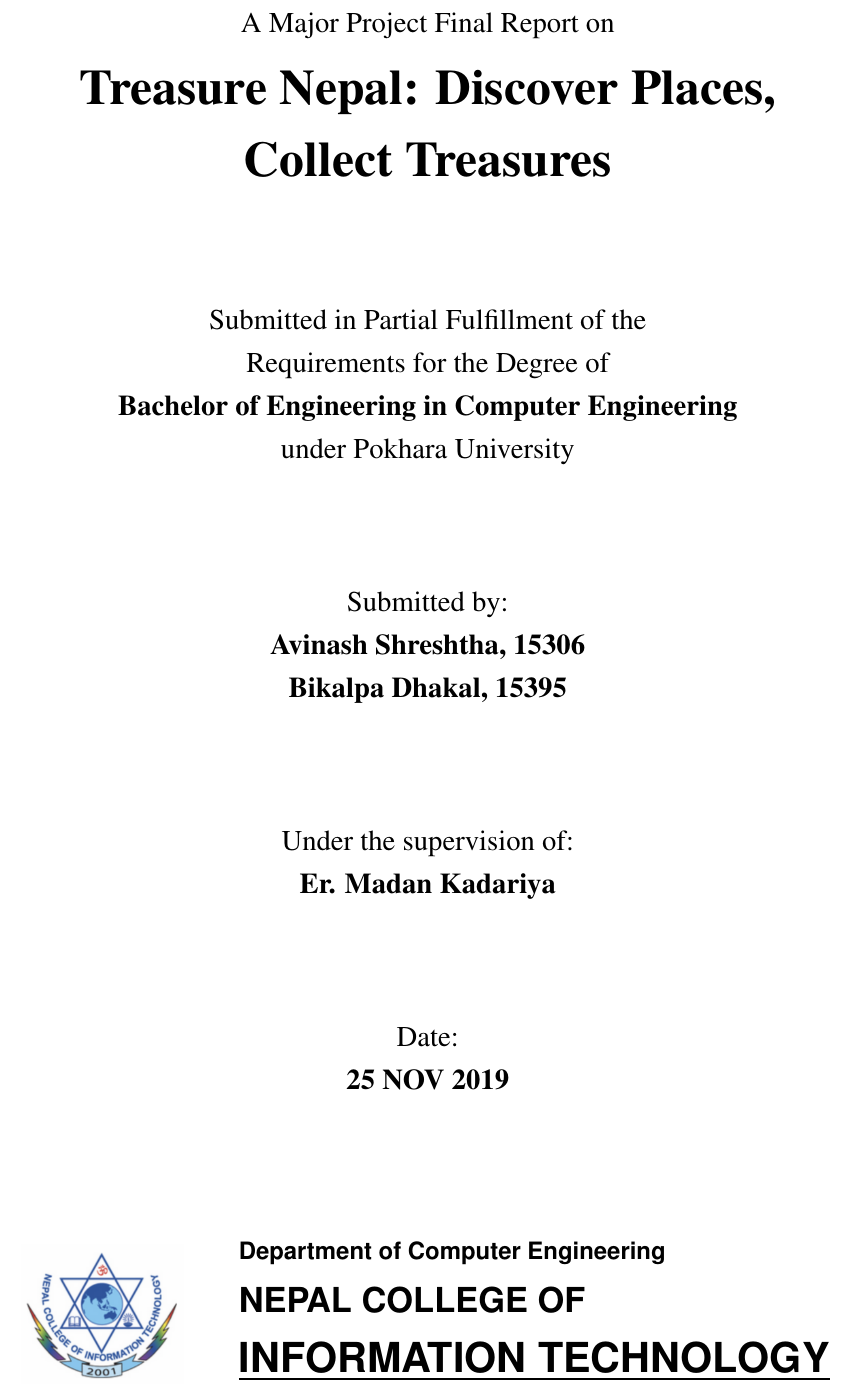
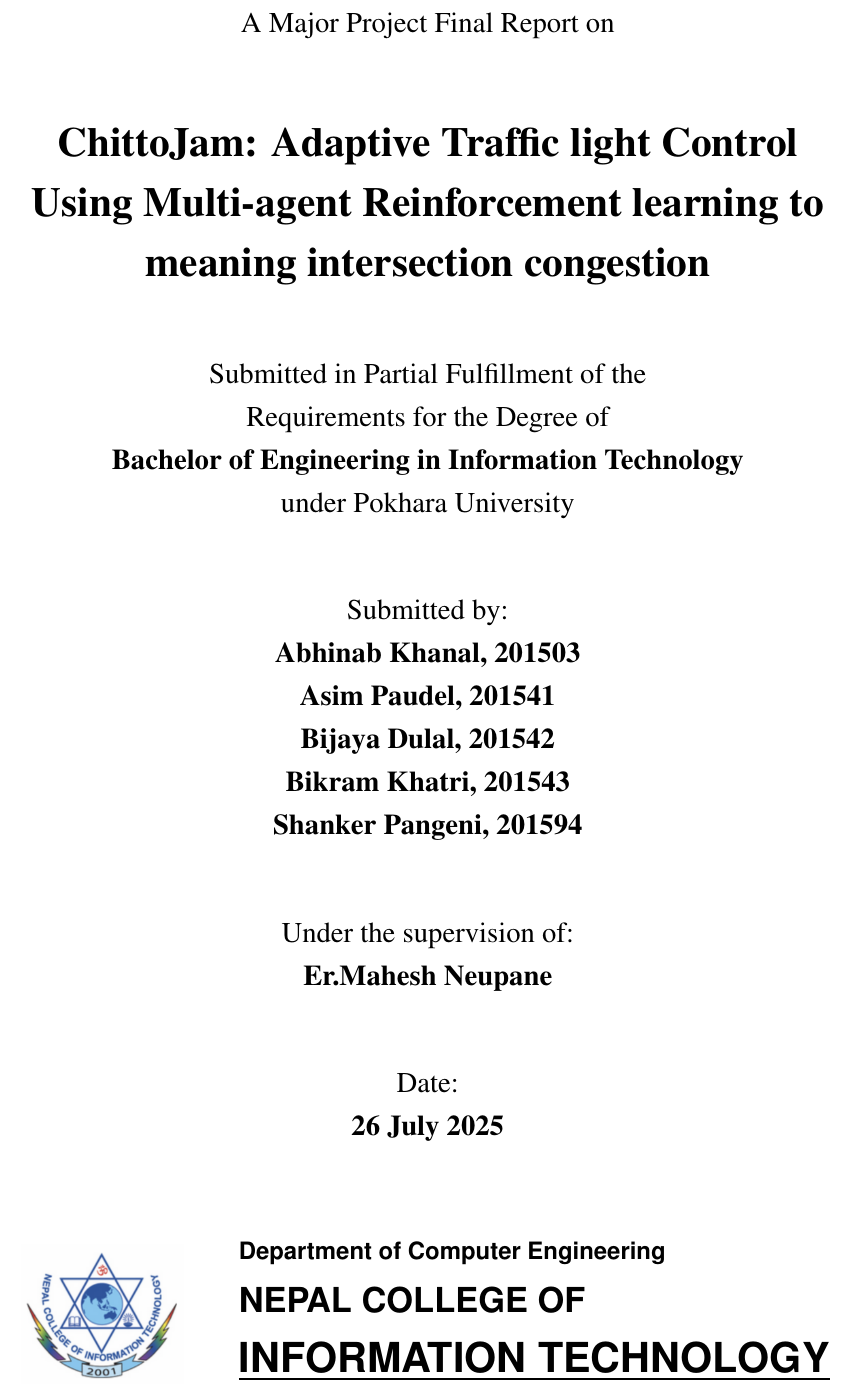
Before and after one commit to parichakra/ProjectDocsDemo, a LaTeX document (ncit-report-format-latex-final/title_page.tex): part of the page, cut so that both start at the same text. Compiled offline with pdfLaTeX.

Commit message:
Completed first page of the project , ie Title page -> Title page consists of Project title , Course name, team member name -> Supervisor name, Date of project submission and -> College department with name  location with a logo

```diff
--- a/ncit-report-format-latex-final/title_page.tex
+++ b/ncit-report-format-latex-final/title_page.tex
@@ -36,32 +36,36 @@
 	\large%14pt
 	A Major Project Final Report on
 
-	\huge %24pt
-	\textbf{Treasure Nepal: Discover Places, Collect Treasures}
+	\vfill
+	\LARGE %24pt
+	\textbf{ChittoJam: Adaptive Traffic light Control Using Multi-agent Reinforcement learning to meaning intersection congestion}
 
 	\vfill
 
 	\large %14pt
 	Submitted in Partial Fulfillment of the \\
 	Requirements for the Degree of \\
-	\textbf {Bachelor of Engineering in Computer Engineering} \\
+	\textbf {Bachelor of Engineering in Information Technology} \\
 	under Pokhara University
 
 	\vfill
 
 	Submitted by: \\
-	\textbf {Avinash Shreshtha, 15306} \\
-	\textbf {Bikalpa Dhakal, 15395} \\
+	\textbf {Abhinab Khanal, 201503} \\
+	\textbf {Asim Paudel, 201541} \\
+	\textbf {Bijaya Dulal, 201542} \\
+	\textbf {Bikram Khatri, 201543} \\
+	\textbf {Shanker Pangeni, 201594} \\
 
 	\vfill
 
 	Under the supervision of: \\
-	\textbf {Er. Madan Kadariya}
+	\textbf {Er.Mahesh Neupane}
 
 	\vfill
 
 	Date: \\
-	\textbf {25 NOV 2019}
+	\textbf {26 July 2025}
 
 	\vfill
 
```
Also changed, not shown: ncit-report-format-latex-final/report_body.tex (+1 -1 lines), ncit-report-format-latex-final/title_page.pdf.
